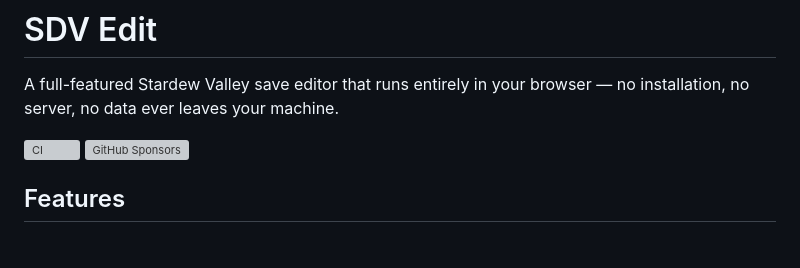
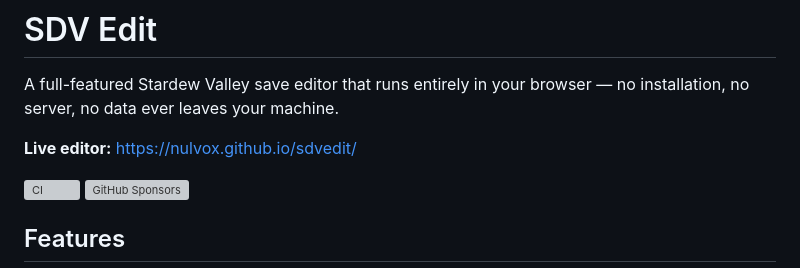
Before and after one commit to nulvox/sdvedit, a Markdown page: README.md, the part around the change. Drawn GitHub-style; blank space fills up the shorter version; grey boxes are pictures that could not be loaded.

Commit message:
docs: link hosted save editor (#6)

```diff
--- a/README.md
+++ b/README.md
@@ -1,6 +1,8 @@
 # SDV Edit
 
 A full-featured Stardew Valley save editor that runs entirely in your browser — no installation, no server, no data ever leaves your machine.
+
+**Live editor:** [https://nulvox.github.io/sdvedit/](https://nulvox.github.io/sdvedit/)
 
 [![CI](https://github.com/nulvox/sdvedit/actions/workflows/ci.yml/badge.svg)](https://github.com/nulvox/sdvedit/actions/workflows/ci.yml)
 [![GitHub Sponsors](https://img.shields.io/github/sponsors/nulvox)](https://github.com/sponsors/nulvox)
```
